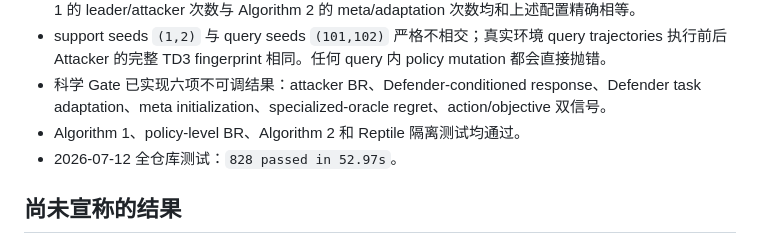
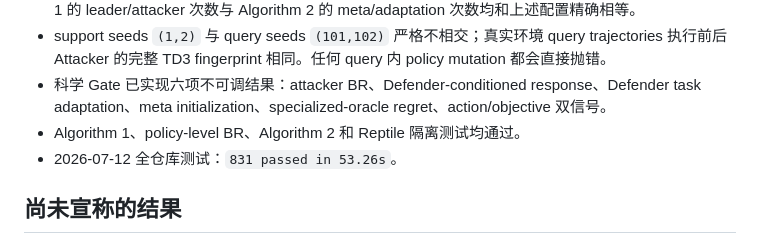
Before and after one commit to UnionPan/Meta_Stackelberg_Learning, a Markdown page: docs/milestones/E4-paper-aligned-meta-sg-report.zh-CN.md, the part around the change. GitHub-like rendering.

Commit message:
docs: refresh paper meta-sg verification evidence

```diff
--- a/docs/milestones/E4-paper-aligned-meta-sg-report.zh-CN.md
+++ b/docs/milestones/E4-paper-aligned-meta-sg-report.zh-CN.md
@@ -69,7 +69,7 @@ Defender 每个 FL round 输出三维连续动作 `(alpha, beta, epsilon)`；Att
 - 科学 Gate 已实现六项不可调结果：attacker BR、Defender-conditioned response、Defender task
   adaptation、meta initialization、specialized-oracle regret、action/objective 双信号。
 - Algorithm 1、policy-level BR、Algorithm 2 和 Reptile 隔离测试均通过。
-- 2026-07-12 全仓库测试：`828 passed in 52.97s`。
+- 2026-07-12 全仓库测试：`831 passed in 53.26s`。
 
 ## 尚未宣称的结果
 
```
